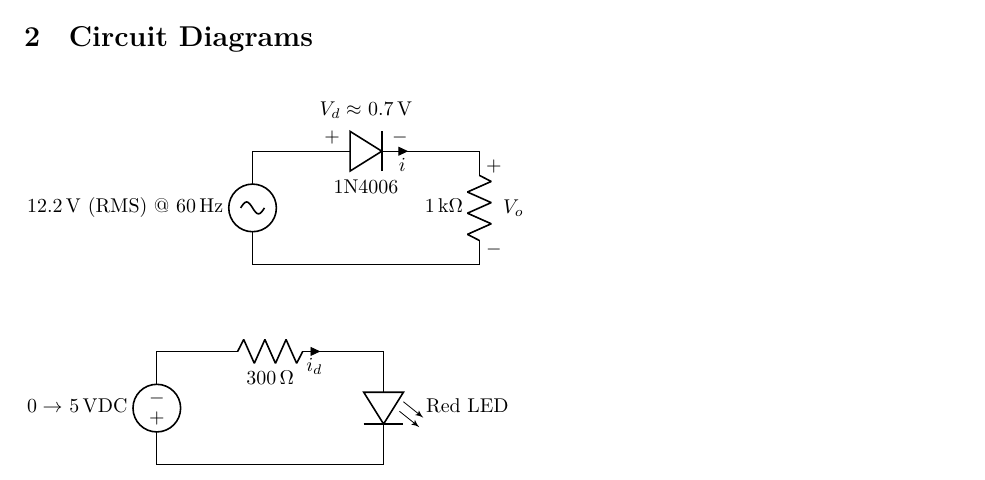
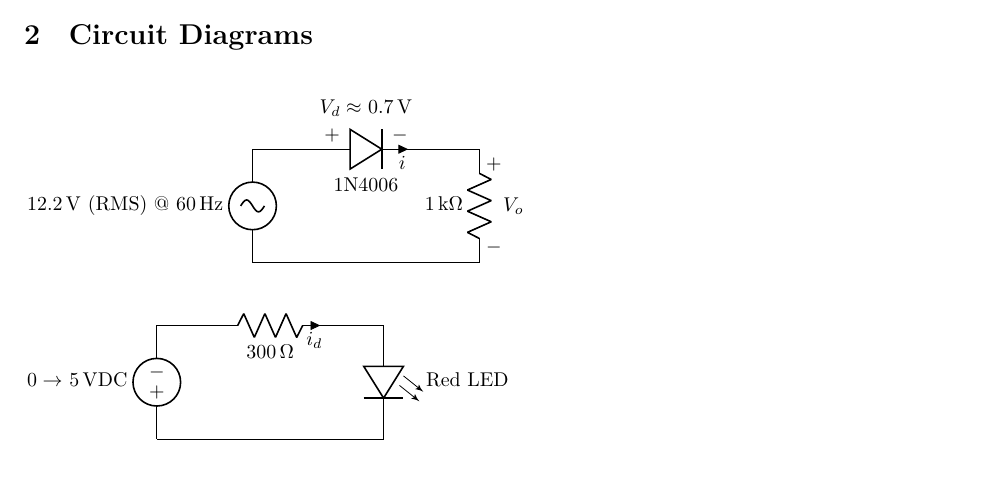
Before and after one commit to sjbarag/ECE-L303-Reports, a LaTeX document (src/main.tex, which reads src/schem1.tex, src/schem2.tex): part of page 3 of 5, cut so that both start at the same text. Compiled offline with LuaLaTeX.

Commit message:
Remove extraneous newline

```diff
--- a/src/schem1.tex
+++ b/src/schem1.tex
@@ -5,4 +5,4 @@
 	to [short] ++(1,0)
 	to [R, v^=$V_o$, l_=\SI{1}{\kilo\ohm}] ++(0, -2)
 	to [short] (0, 0);
-\end{circuitikz}\\
+\end{circuitikz}
--- a/src/schem2.tex
+++ b/src/schem2.tex
@@ -5,4 +5,4 @@
 	to [short] ++(1,0)
 	to [led, l^=Red LED] ++(0, -2)
 	to [short] (0, 0);
-\end{circuitikz}\\
+\end{circuitikz}
```
